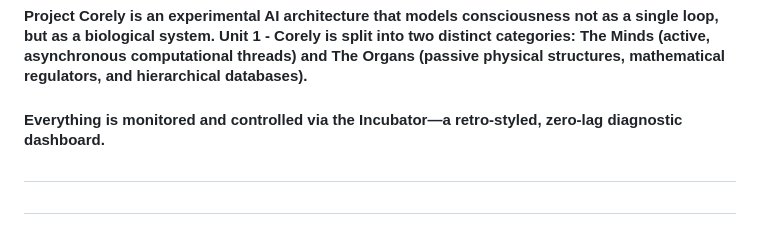
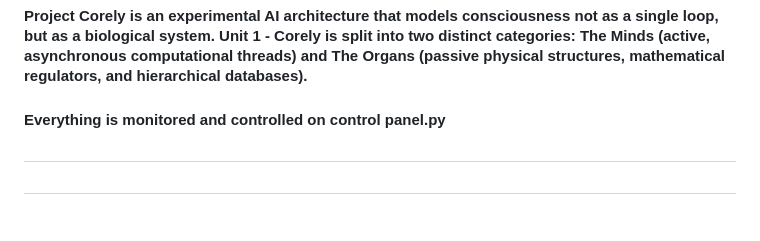
Before and after one commit to HarithMarzuki/Project-Corely, a Markdown page: README.md, the part around the change. Drawn GitHub-style.

```diff
--- a/README.md
+++ b/README.md
@@ -2,7 +2,7 @@
 
 #### Project Corely is an experimental AI architecture that models consciousness not as a single loop, but as a biological system. Unit 1 - Corely is split into two distinct categories: The Minds (active, asynchronous computational threads) and The Organs (passive physical structures, mathematical regulators, and hierarchical databases).
 
-#### Everything is monitored and controlled via the Incubator—a retro-styled, zero-lag diagnostic dashboard.
+#### Everything is monitored and controlled on control panel.py
 
 ##
 ##
```
